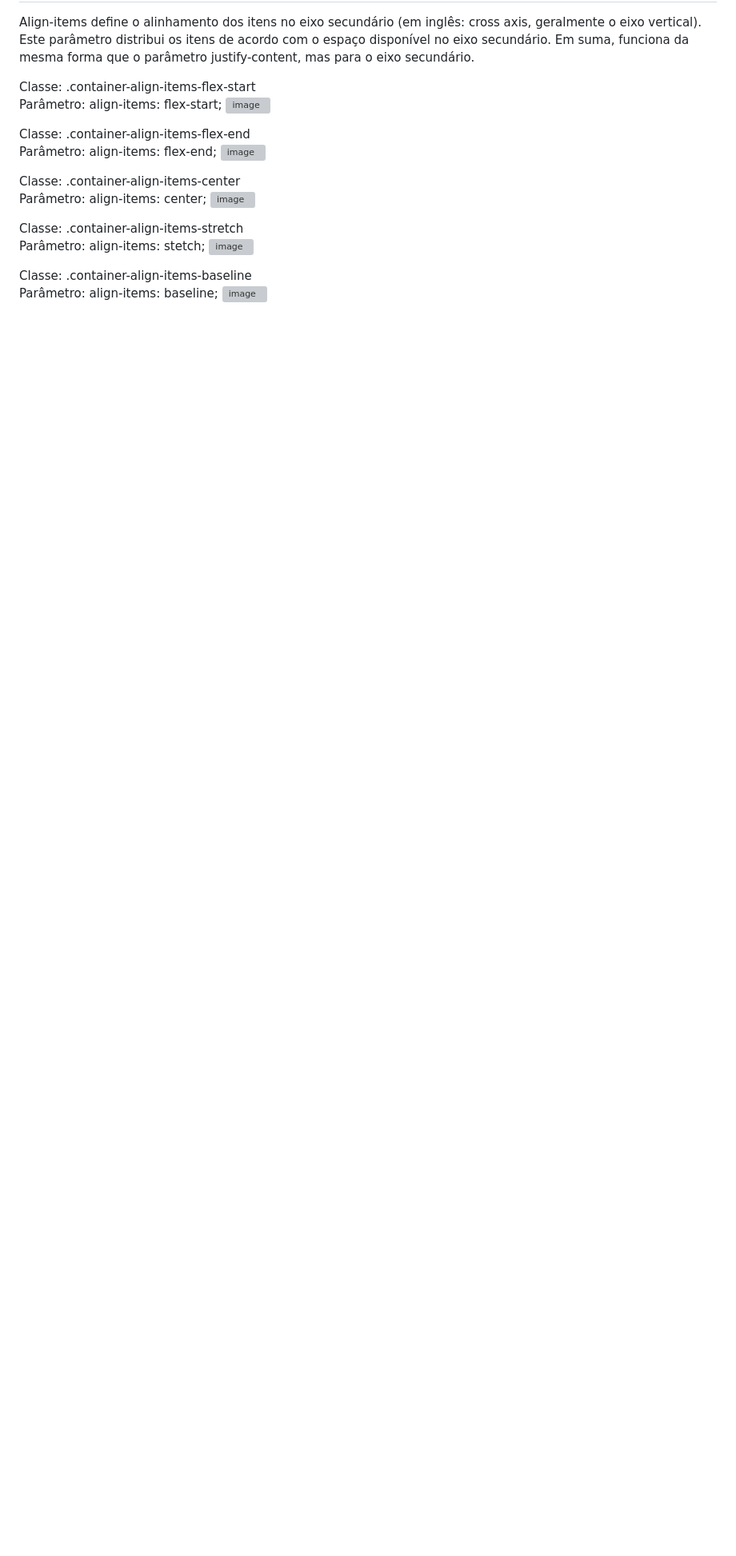
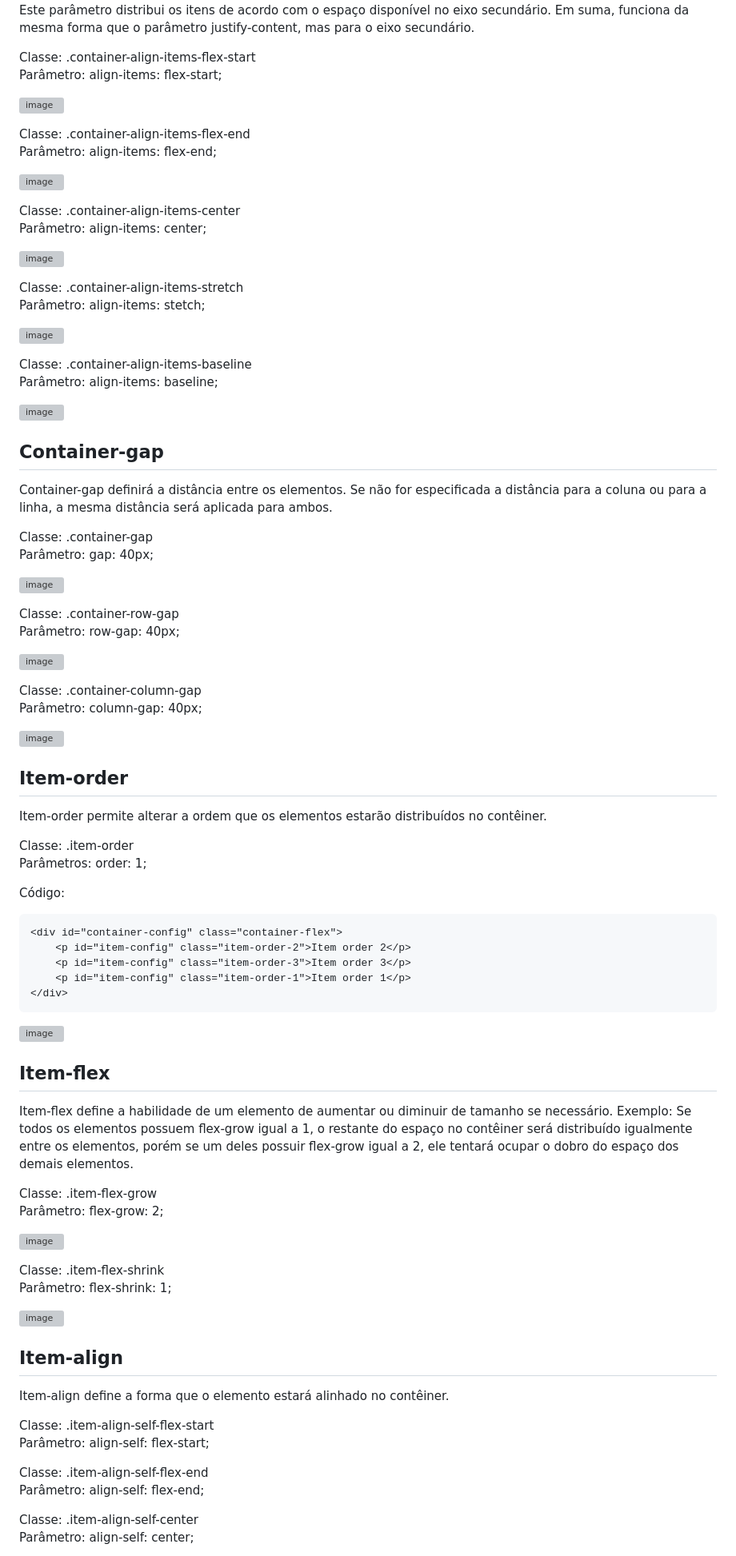
Before and after one commit to R0chaa/WebMobile, a Markdown page: POC1-Flexbox/README.md, the part around the change printed below. Shown: that part at 80% size. Drawn GitHub-style; blank space fills up the shorter version; grey boxes are pictures that could not be loaded.

````diff
--- a/POC1-Flexbox/README.md
+++ b/POC1-Flexbox/README.md
@@ -73,19 +86,87 @@ Parâmetro: align-items: flex-start;
 
 Classe: .container-align-items-flex-end\
 Parâmetro: align-items: flex-end;
+
 ![image](https://github.com/user-attachments/assets/d1cb8091-229a-42f6-a0c8-ad8fea2c80fd)
 
 
 Classe: .container-align-items-center\
 Parâmetro: align-items: center;
+
 ![image](https://github.com/user-attachments/assets/51166926-eb7b-4576-af41-df471b00675f)
 
 
 Classe: .container-align-items-stretch\
 Parâmetro: align-items: stetch;
+
 ![image](https://github.com/user-attachments/assets/923f0d94-e69b-49a7-afc7-63d390f933b0)
 
 
 Classe: .container-align-items-baseline\
 Parâmetro: align-items: baseline;
+
 ![image](https://github.com/user-attachments/assets/d67379c6-480e-48c1-8511-79527f02a518)
+
+## Container-gap
+Container-gap definirá a distância entre os elementos. Se não for especificada a distância para a coluna ou para a linha, a mesma distância será aplicada para ambos.
+
+Classe: .container-gap\
+Parâmetro: gap: 40px;
+
+![image](https://github.com/user-attachments/assets/fa401f1c-be62-4072-abb8-348957682032)
+
+Classe: .container-row-gap\
+Parâmetro: row-gap: 40px;
+
+![image](https://github.com/user-attachments/assets/b950b8f8-3562-402e-99c4-fe4f2211dcb8)
+
+Classe: .container-column-gap\
+Parâmetro: column-gap: 40px;
+
+![image](https://github.com/user-attachments/assets/6e954d86-4c56-4a9c-880e-95acdbf6810e)
+
+## Item-order
+Item-order permite alterar a ordem que os elementos estarão distribuídos no contêiner.
+
+Classe: .item-order\
+Parâmetros: order: 1;
+
+Código:
+```
+<div id="container-config" class="container-flex">
+    <p id="item-config" class="item-order-2">Item order 2</p>
+    <p id="item-config" class="item-order-3">Item order 3</p>
+    <p id="item-config" class="item-order-1">Item order 1</p>
+</div>
+```
+
+![image](https://github.com/user-attachments/assets/c256057d-81ba-466e-b5ed-a13579bcd26f)
+
+## Item-flex
+
+Item-flex define a habilidade de um elemento de aumentar ou diminuir de tamanho se necessário.
+Exemplo: Se todos os elementos possuem flex-grow igual a 1, o restante do espaço no contêiner será distribuído igualmente entre os elementos, porém se um deles possuir flex-grow igual a 2, ele tentará ocupar o dobro do espaço dos demais elementos.
+
+Classe: .item-flex-grow\
+Parâmetro: flex-grow: 2;
+
+![image](https://github.com/user-attachments/assets/c566fcc3-e523-49c1-a9d8-5166ca3a312d)
+
+Classe: .item-flex-shrink\
+Parâmetro: flex-shrink: 1;
+
+![image](https://github.com/user-attachments/assets/250debcd-1e71-4f2b-b032-2f447fe4e99a)
+
+## Item-align
+
+Item-align define a forma que o elemento estará alinhado no contêiner.
+
+Classe: .item-align-self-flex-start\
+Parâmetro: align-self: flex-start;
+
+Classe: .item-align-self-flex-end\
+Parâmetro: align-self: flex-end;
+
+Classe: .item-align-self-center\
+Parâmetro: align-self: center;
+
````
Also changed, not shown: other parts of POC1-Flexbox/README.md (+20 -0 lines).
